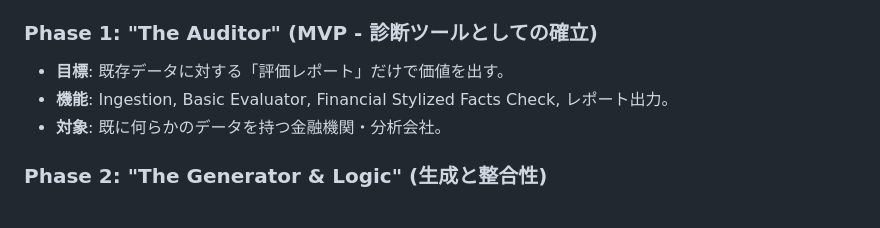
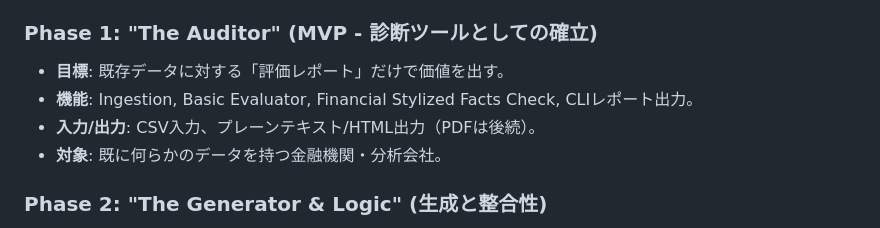
Before and after one commit to takurot/sfdao, a Markdown page: prompt/SPEC.md, the part around the change printed below. GitHub-like rendering.

```diff
--- a/prompt/SPEC.md
+++ b/prompt/SPEC.md
@@ -144,7 +157,8 @@ $$
 
 ### Phase 1: "The Auditor" (MVP - 診断ツールとしての確立)
 * **目標**: 既存データに対する「評価レポート」だけで価値を出す。
-* **機能**: Ingestion, Basic Evaluator, Financial Stylized Facts Check, レポート出力。
+* **機能**: Ingestion, Basic Evaluator, Financial Stylized Facts Check, CLIレポート出力。
+* **入力/出力**: CSV入力、プレーンテキスト/HTML出力（PDFは後続）。
 * **対象**: 既に何らかのデータを持つ金融機関・分析会社。
 
 ### Phase 2: "The Generator & Logic" (生成と整合性)
```
Also changed, not shown: other parts of prompt/SPEC.md (+14 -1 lines), prompt/PLAN.md (+3 -0 lines).
